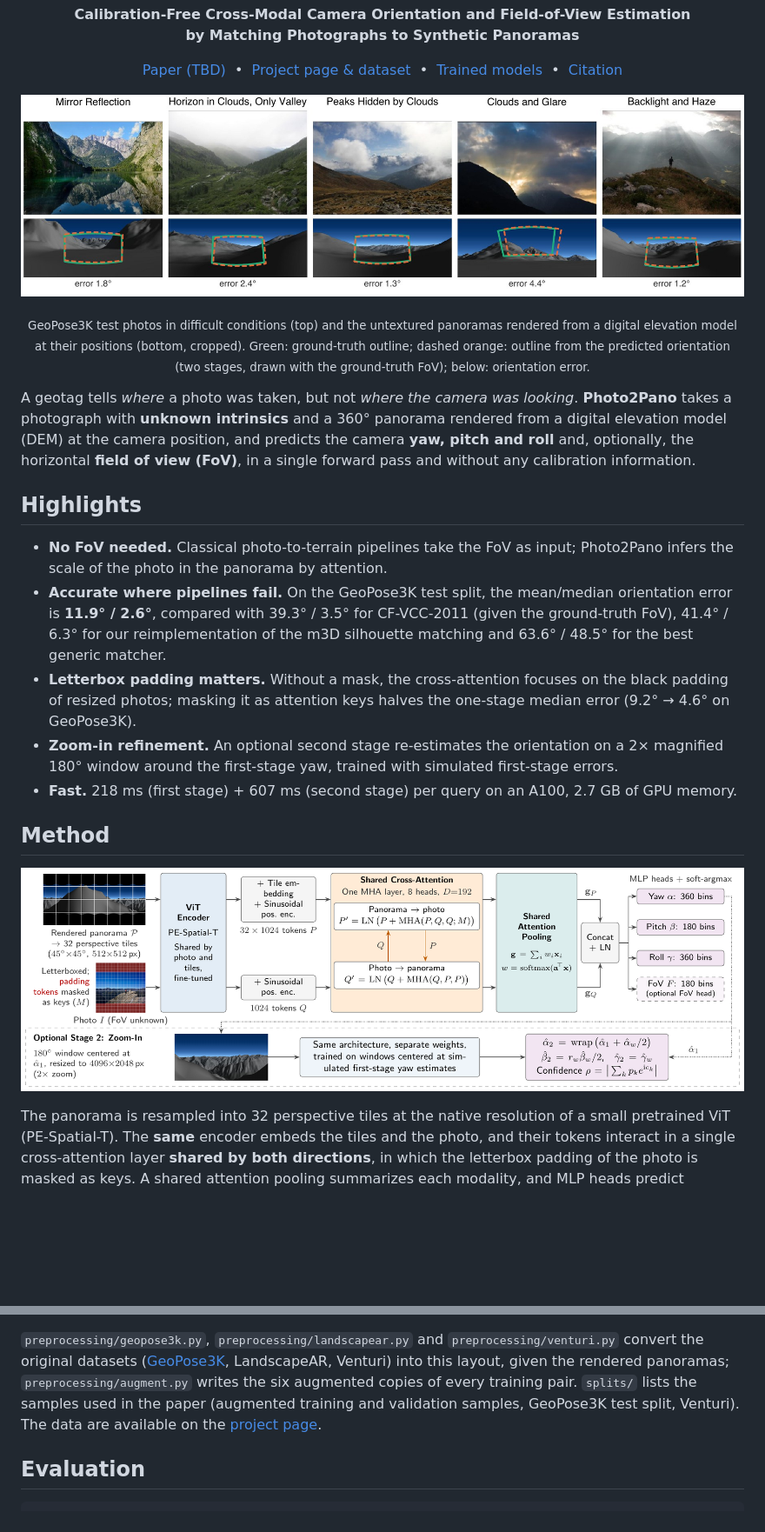
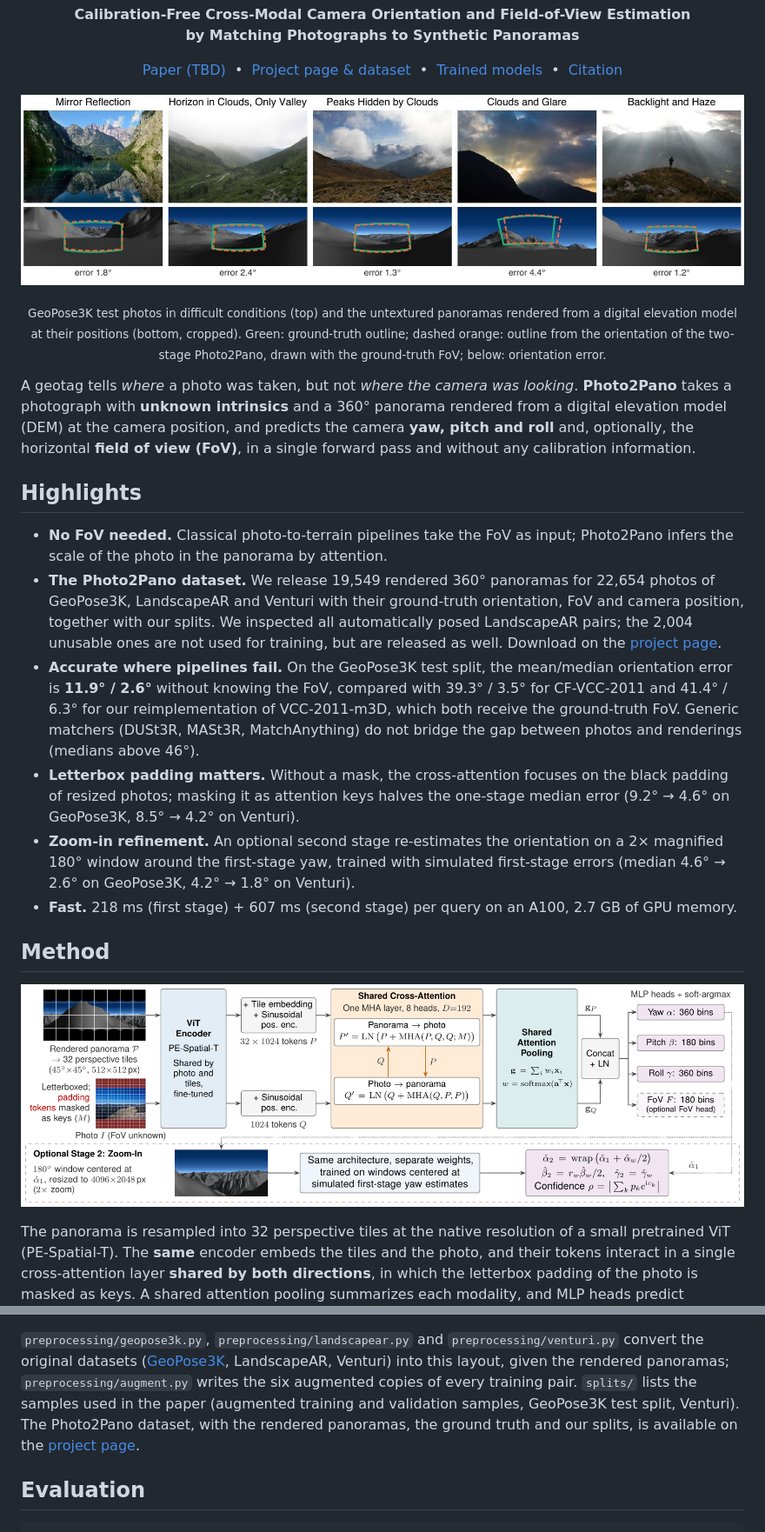
Before and after one commit to martinkubicka/photo2pano, a Markdown page: README.md, 2 parts joined by grey strips. Shown at 87% size. Rendered like a GitHub page; pictures changed too: assets/architecture.png, assets/teaser.jpg; blank space fills up the shorter version.

```diff
--- a/README.md
+++ b/README.md
@@ -18,7 +18,7 @@
 <p align="center"><sub>
   GeoPose3K test photos in difficult conditions (top) and the untextured panoramas rendered from a digital
   elevation model at their positions (bottom, cropped). Green: ground-truth outline; dashed orange: outline
-  from the predicted orientation (two stages, drawn with the ground-truth FoV); below: orientation error.
+  from the orientation of the two-stage Photo2Pano, drawn with the ground-truth FoV; below: orientation error.
 </sub></p>
 
 A geotag tells *where* a photo was taken, but not *where the camera was looking*. **Photo2Pano** takes a
@@ -30,13 +30,20 @@ at the camera position, and predicts the camera **yaw, pitch and roll** and, opt
 
 - **No FoV needed.** Classical photo-to-terrain pipelines take the FoV as input; Photo2Pano infers the scale
   of the photo in the panorama by attention.
+- **The Photo2Pano dataset.** We release 19,549 rendered 360° panoramas for 22,654 photos of GeoPose3K,
+  LandscapeAR and Venturi with their ground-truth orientation, FoV and camera position, together with our
+  splits. We inspected all automatically posed LandscapeAR pairs; the 2,004 unusable ones are not used for
+  training, but are released as well. Download on the [project page](https://cphoto.fit.vutbr.cz/photo2pano/).
 - **Accurate where pipelines fail.** On the GeoPose3K test split, the mean/median orientation error is
-  **11.9° / 2.6°**, compared with 39.3° / 3.5° for CF-VCC-2011 (given the ground-truth FoV), 41.4° / 6.3°
-  for our reimplementation of the m3D silhouette matching and 63.6° / 48.5° for the best generic matcher.
+  **11.9° / 2.6°** without knowing the FoV, compared with 39.3° / 3.5° for CF-VCC-2011 and 41.4° / 6.3° for
+  our reimplementation of VCC-2011-m3D, which both receive the ground-truth FoV. Generic matchers (DUSt3R,
+  MASt3R, MatchAnything) do not bridge the gap between photos and renderings (medians above 46°).
 - **Letterbox padding matters.** Without a mask, the cross-attention focuses on the black padding of resized
-  photos; masking it as attention keys halves the one-stage median error (9.2° → 4.6° on GeoPose3K).
+  photos; masking it as attention keys halves the one-stage median error (9.2° → 4.6° on GeoPose3K,
+  8.5° → 4.2° on Venturi).
 - **Zoom-in refinement.** An optional second stage re-estimates the orientation on a 2× magnified 180°
-  window around the first-stage yaw, trained with simulated first-stage errors.
+  window around the first-stage yaw, trained with simulated first-stage errors (median 4.6° → 2.6° on
+  GeoPose3K, 4.2° → 1.8° on Venturi).
 - **Fast.** 218 ms (first stage) + 607 ms (second stage) per query on an A100, 2.7 GB of GPU memory.
 
 ## Method
@@ -137,7 +149,8 @@ Every sample consists of three files in one directory:
 original datasets ([GeoPose3K](https://cphoto.fit.vutbr.cz/geoPose3K/), LandscapeAR, Venturi) into this
 layout, given the rendered panoramas; `preprocessing/augment.py` writes the six augmented copies of every
 training pair. `splits/` lists the samples used in the paper (augmented training and validation samples,
-GeoPose3K test split, Venturi). The data are available on the [project page](https://cphoto.fit.vutbr.cz/photo2pano/).
+GeoPose3K test split, Venturi). The Photo2Pano dataset, with the rendered panoramas, the ground truth and
+our splits, is available on the [project page](https://cphoto.fit.vutbr.cz/photo2pano/).
 
 ## Evaluation
 
```
Also changed, not shown: other parts of README.md (+24 -16 lines), assets/results.png.
